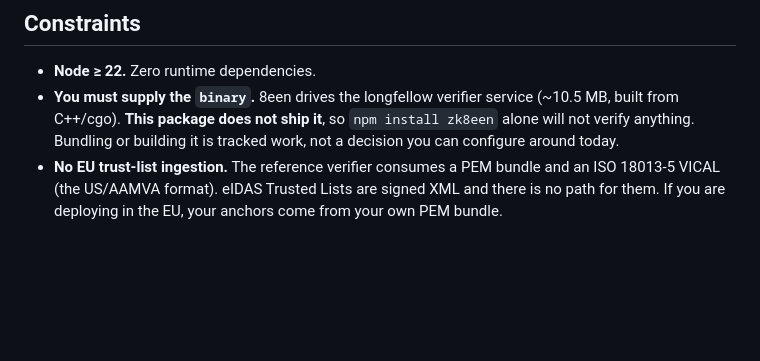
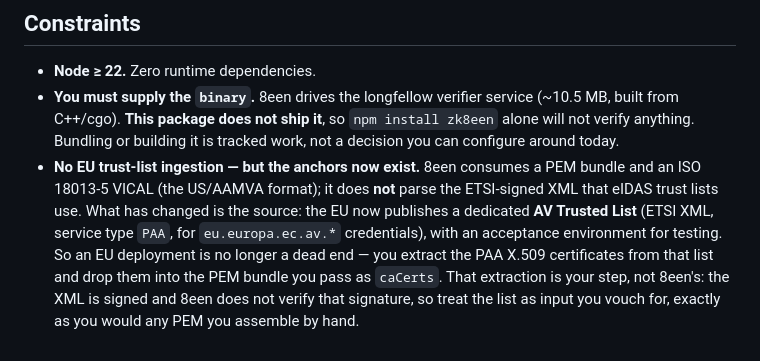
Before and after one commit to hamr0/8een, a Markdown page: 8een.context.md, the part around the change. Rendered like a GitHub page; blank space fills up the shorter version.

Commit message:
docs: the EU AV Trusted List exists — stop telling adopters it doesn't
8een.context.md told EU adopters "eIDAS Trusted Lists are signed XML and
there is no path for them." That is now stale in front of exactly the
audience 8een targets: the EU publishes a dedicated AV Trusted List (ETSI
XML, service type PAA, for eu.europa.ec.av.* credentials) with an acceptance
environment for testing.

The honest correction is narrow. 8een still ingests PEM + VICAL, not XML —
that has NOT changed. What changed is the source of anchors: an EU deployment
is no longer a dead end. You extract the PAA X.509 certs from the AV Trusted
List and put them in your caCerts PEM bundle. That extraction is the adopter's
step, and since 8een does not verify the list's XML signature, the list is
input the adopter vouches for — same trust posture as any hand-assembled PEM.

Co-Authored-By: Claude Opus 4.8 (1M context) <noreply@anthropic.com>
Claude-Session: https://claude.ai/code/session_01W2DU5e5UpgHKwUnpJdDFPc

```diff
--- a/8een.context.md
+++ b/8een.context.md
@@ -229,7 +229,13 @@ Other properties:
   (~10.5 MB, built from C++/cgo). **This package does not ship it**, so
   `npm install zk8een` alone will not verify anything. Bundling or building it is
   tracked work, not a decision you can configure around today.
-- **No EU trust-list ingestion.** The reference verifier consumes a PEM bundle and
-  an ISO 18013-5 VICAL (the US/AAMVA format). eIDAS Trusted Lists are signed XML
-  and there is no path for them. If you are deploying in the EU, your anchors come
-  from your own PEM bundle.
+- **No EU trust-list ingestion — but the anchors now exist.** 8een consumes a PEM
+  bundle and an ISO 18013-5 VICAL (the US/AAMVA format); it does **not** parse the
+  ETSI-signed XML that eIDAS trust lists use. What has changed is the source: the EU
+  now publishes a dedicated **AV Trusted List** (ETSI XML, service type `PAA`, for
+  `eu.europa.ec.av.*` credentials), with an acceptance environment for testing. So
+  an EU deployment is no longer a dead end — you extract the PAA X.509 certificates
+  from that list and drop them into the PEM bundle you pass as `caCerts`. That
+  extraction is your step, not 8een's: the XML is signed and 8een does not verify
+  that signature, so treat the list as input you vouch for, exactly as you would any
+  PEM you assemble by hand.
```
